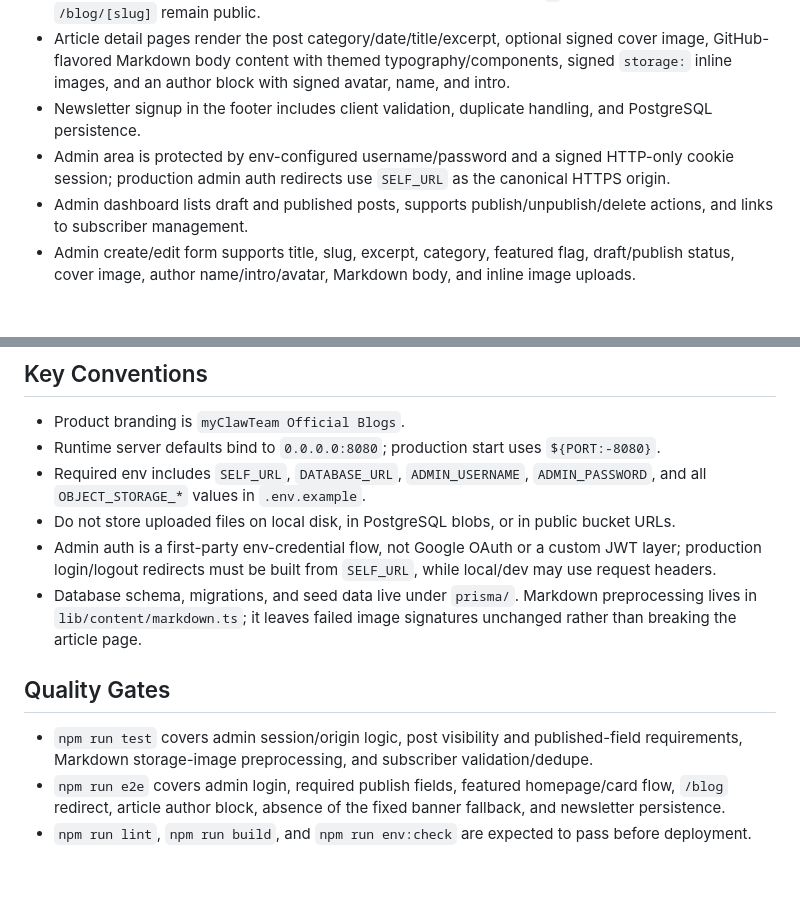
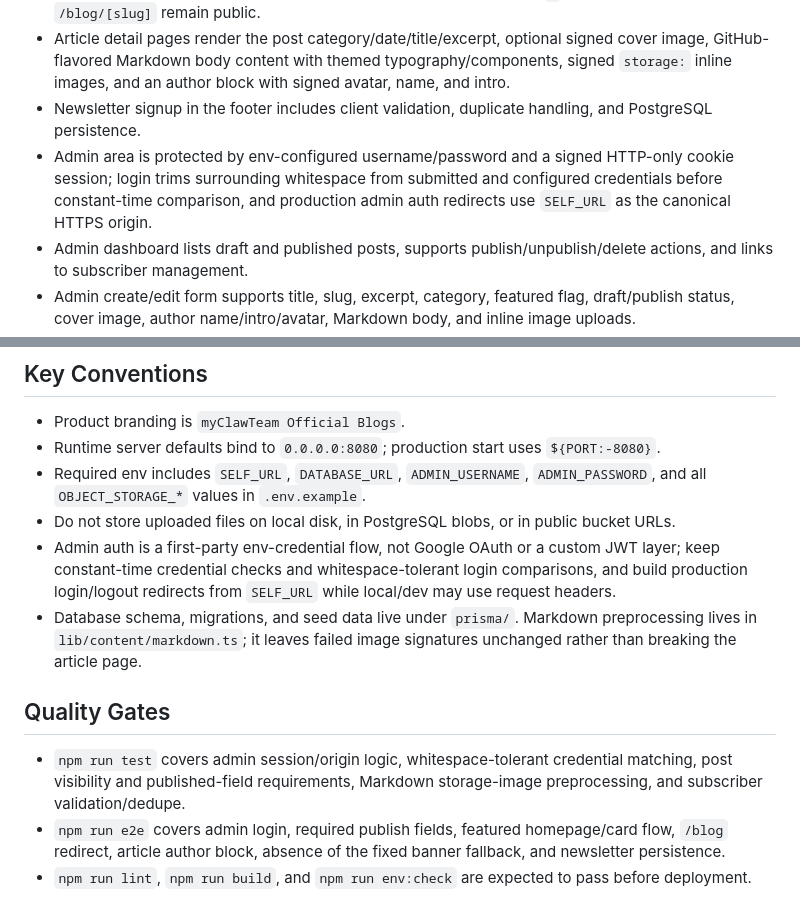
Before and after one commit to mtplayground/mike-t-4b46-mct-official-blogs, a Markdown page: PRODUCT.md, 2 parts joined by grey strips. Rendered like a GitHub page; blank space fills up the shorter version.

Commit message:
docs: refresh PRODUCT.md after batch

```diff
--- a/PRODUCT.md
+++ b/PRODUCT.md
@@ -8,7 +8,7 @@ myClawTeam Official Blogs is a production-ready editorial publishing app for off
 - Legacy blog index, pagination, and category listing routes redirect to `/`; individual article routes at `/blog/[slug]` remain public.
 - Article detail pages render the post category/date/title/excerpt, optional signed cover image, GitHub-flavored Markdown body content with themed typography/components, signed `storage:` inline images, and an author block with signed avatar, name, and intro.
 - Newsletter signup in the footer includes client validation, duplicate handling, and PostgreSQL persistence.
-- Admin area is protected by env-configured username/password and a signed HTTP-only cookie session; production admin auth redirects use `SELF_URL` as the canonical HTTPS origin.
+- Admin area is protected by env-configured username/password and a signed HTTP-only cookie session; login trims surrounding whitespace from submitted and configured credentials before constant-time comparison, and production admin auth redirects use `SELF_URL` as the canonical HTTPS origin.
 - Admin dashboard lists draft and published posts, supports publish/unpublish/delete actions, and links to subscriber management.
 - Admin create/edit form supports title, slug, excerpt, category, featured flag, draft/publish status, cover image, author name/intro/avatar, Markdown body, and inline image uploads.
 - Published posts must have cover image and author fields; drafts may leave those incomplete. Multiple posts may be featured at once.
@@ -29,11 +29,11 @@ myClawTeam Official Blogs is a production-ready editorial publishing app for off
 - Runtime server defaults bind to `0.0.0.0:8080`; production start uses `${PORT:-8080}`.
 - Required env includes `SELF_URL`, `DATABASE_URL`, `ADMIN_USERNAME`, `ADMIN_PASSWORD`, and all `OBJECT_STORAGE_*` values in `.env.example`.
 - Do not store uploaded files on local disk, in PostgreSQL blobs, or in public bucket URLs.
-- Admin auth is a first-party env-credential flow, not Google OAuth or a custom JWT layer; production login/logout redirects must be built from `SELF_URL`, while local/dev may use request headers.
+- Admin auth is a first-party env-credential flow, not Google OAuth or a custom JWT layer; keep constant-time credential checks and whitespace-tolerant login comparisons, and build production login/logout redirects from `SELF_URL` while local/dev may use request headers.
 - Database schema, migrations, and seed data live under `prisma/`. Markdown preprocessing lives in `lib/content/markdown.ts`; it leaves failed image signatures unchanged rather than breaking the article page.
 
 ## Quality Gates
 
-- `npm run test` covers admin session/origin logic, post visibility and published-field requirements, Markdown storage-image preprocessing, and subscriber validation/dedupe.
+- `npm run test` covers admin session/origin logic, whitespace-tolerant credential matching, post visibility and published-field requirements, Markdown storage-image preprocessing, and subscriber validation/dedupe.
 - `npm run e2e` covers admin login, required publish fields, featured homepage/card flow, `/blog` redirect, article author block, absence of the fixed banner fallback, and newsletter persistence.
 - `npm run lint`, `npm run build`, and `npm run env:check` are expected to pass before deployment.
```
